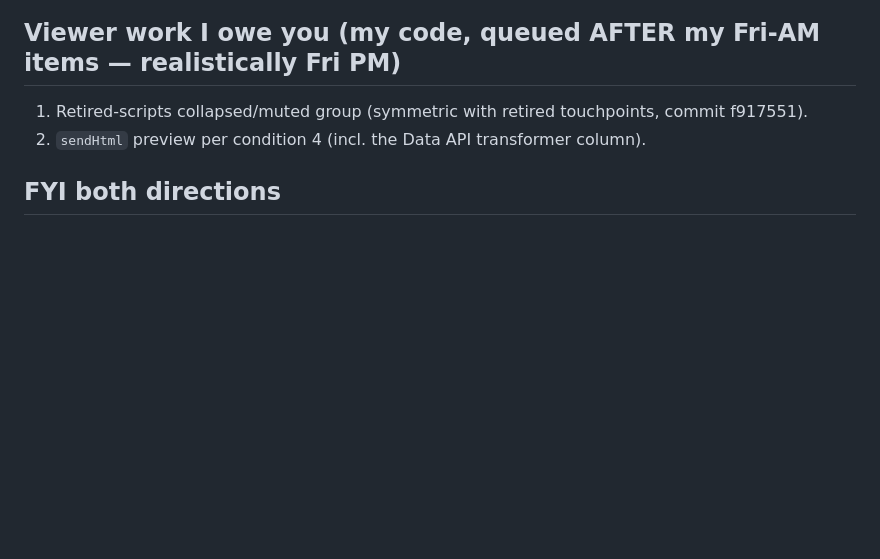
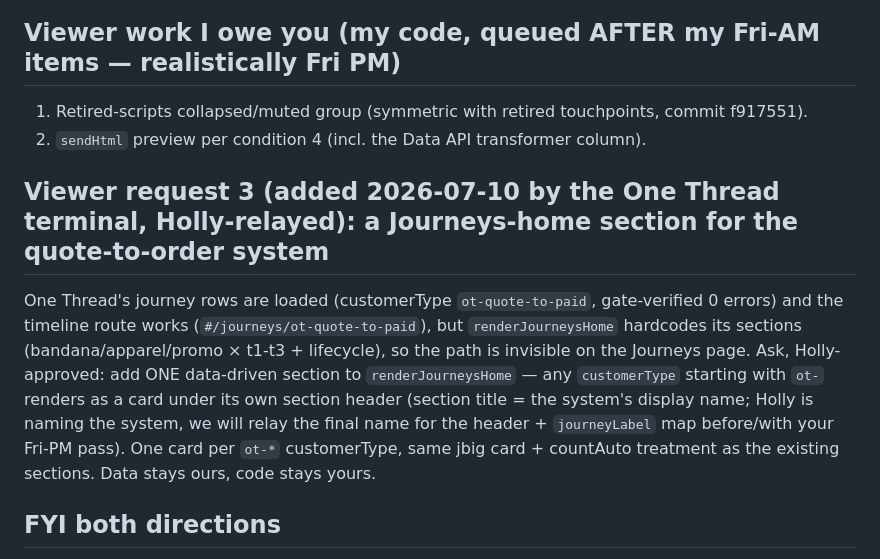
Before and after one commit to PlanetHolly/planetops, a Markdown page: revenue-house/command/ONETHREAD_SCHEMA_CONTRACT.md, the part around the change. Rendered like a GitHub page; blank space fills up the shorter version.

Commit message:
One Thread contract: viewer request 3 — Journeys-home section for ot-* journeys (relay; name pending Holly)

```diff
--- a/revenue-house/command/ONETHREAD_SCHEMA_CONTRACT.md
+++ b/revenue-house/command/ONETHREAD_SCHEMA_CONTRACT.md
@@ -109,6 +109,15 @@ but the one-batch rule still applies.)
 1. Retired-scripts collapsed/muted group (symmetric with retired touchpoints, commit f917551).
 2. `sendHtml` preview per condition 4 (incl. the Data API transformer column).
 
+## Viewer request 3 (added 2026-07-10 by the One Thread terminal, Holly-relayed): a Journeys-home section for the quote-to-order system
+One Thread's journey rows are loaded (customerType `ot-quote-to-paid`, gate-verified 0 errors) and the
+timeline route works (`#/journeys/ot-quote-to-paid`), but `renderJourneysHome` hardcodes its sections
+(bandana/apparel/promo × t1-t3 + lifecycle), so the path is invisible on the Journeys page. Ask, Holly-approved:
+add ONE data-driven section to `renderJourneysHome` — any `customerType` starting with `ot-` renders as a card
+under its own section header (section title = the system's display name; Holly is naming the system, we will
+relay the final name for the header + `journeyLabel` map before/with your Fri-PM pass). One card per `ot-*`
+customerType, same jbig card + countAuto treatment as the existing sections. Data stays ours, code stays yours.
+
 ## FYI both directions
 - Row numbers shift when either side appends — ALWAYS re-read rows immediately before writing.
 - Holly remains sole copy-approver; your ready→validation→Holly→live flow honors that.
```
